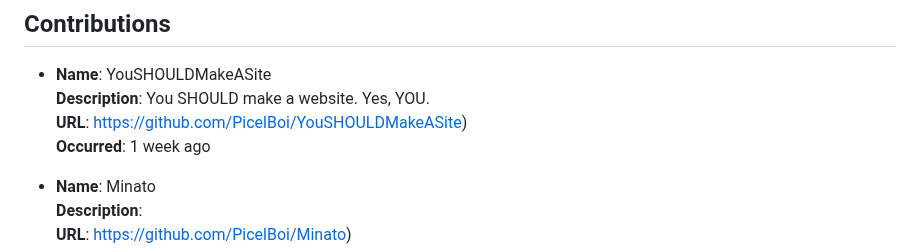
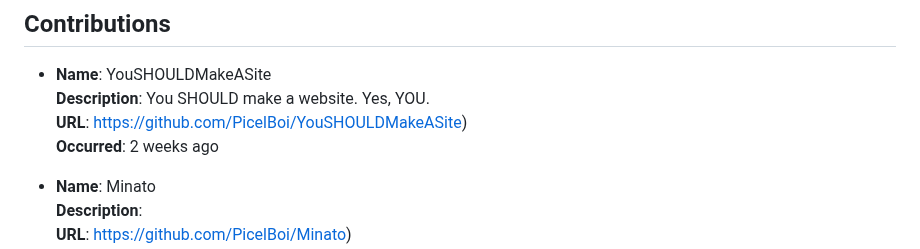
Before and after one commit to PicelBoi/PicelBoi, a Markdown page: README.md, the part around the change. GitHub-like rendering.

Commit message:
New README, incoming!

```diff
--- a/README.md
+++ b/README.md
@@ -87,7 +87,7 @@ To learn more, check out my website, https://picelboi.xyz.
 - **Name**: YouSHOULDMakeASite
   **Description**: You SHOULD make a website. Yes, YOU.
   **URL**: https://github.com/PicelBoi/YouSHOULDMakeASite)
-  **Occurred**: 1 week ago
+  **Occurred**: 2 weeks ago
 
 - **Name**: Minato
   **Description**:
```
